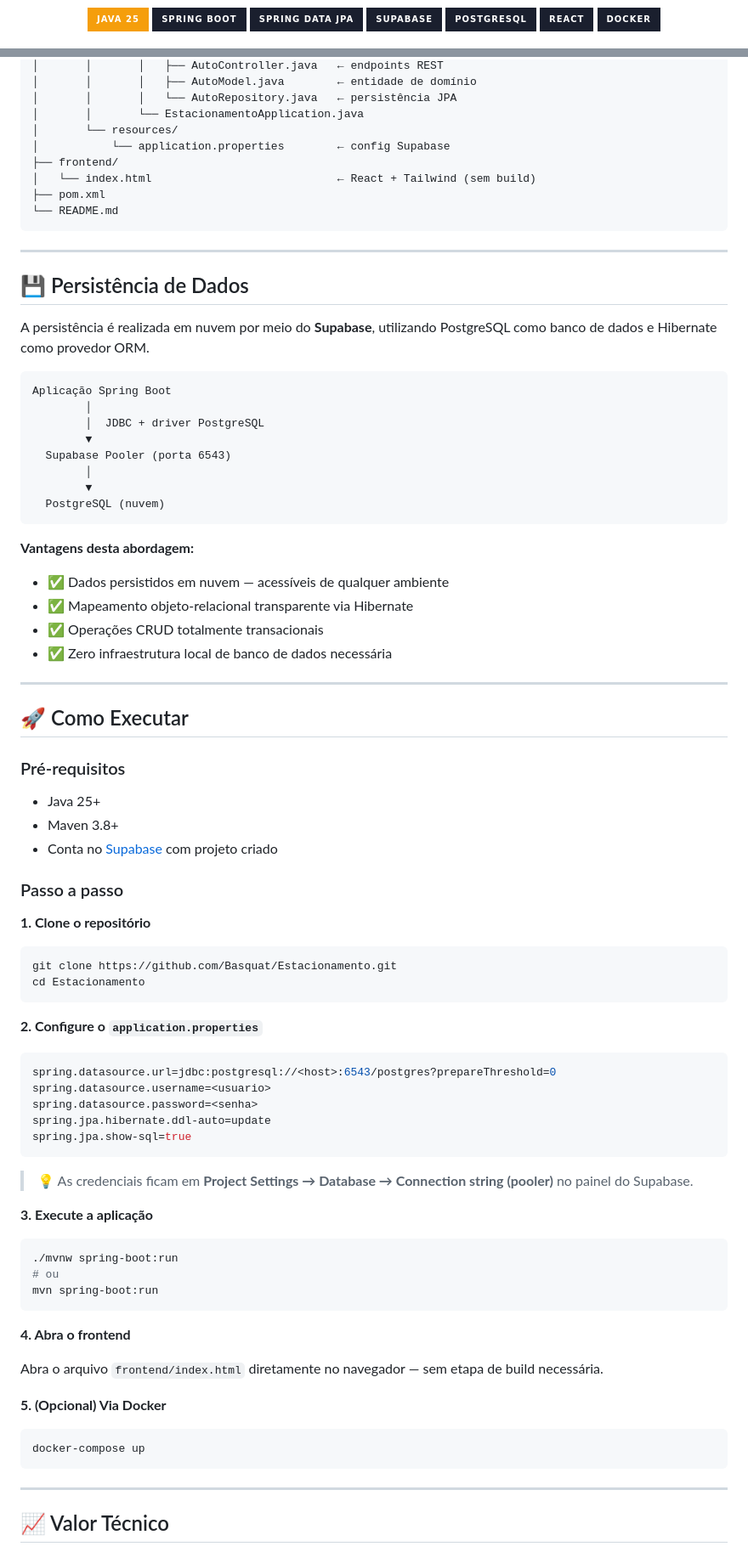
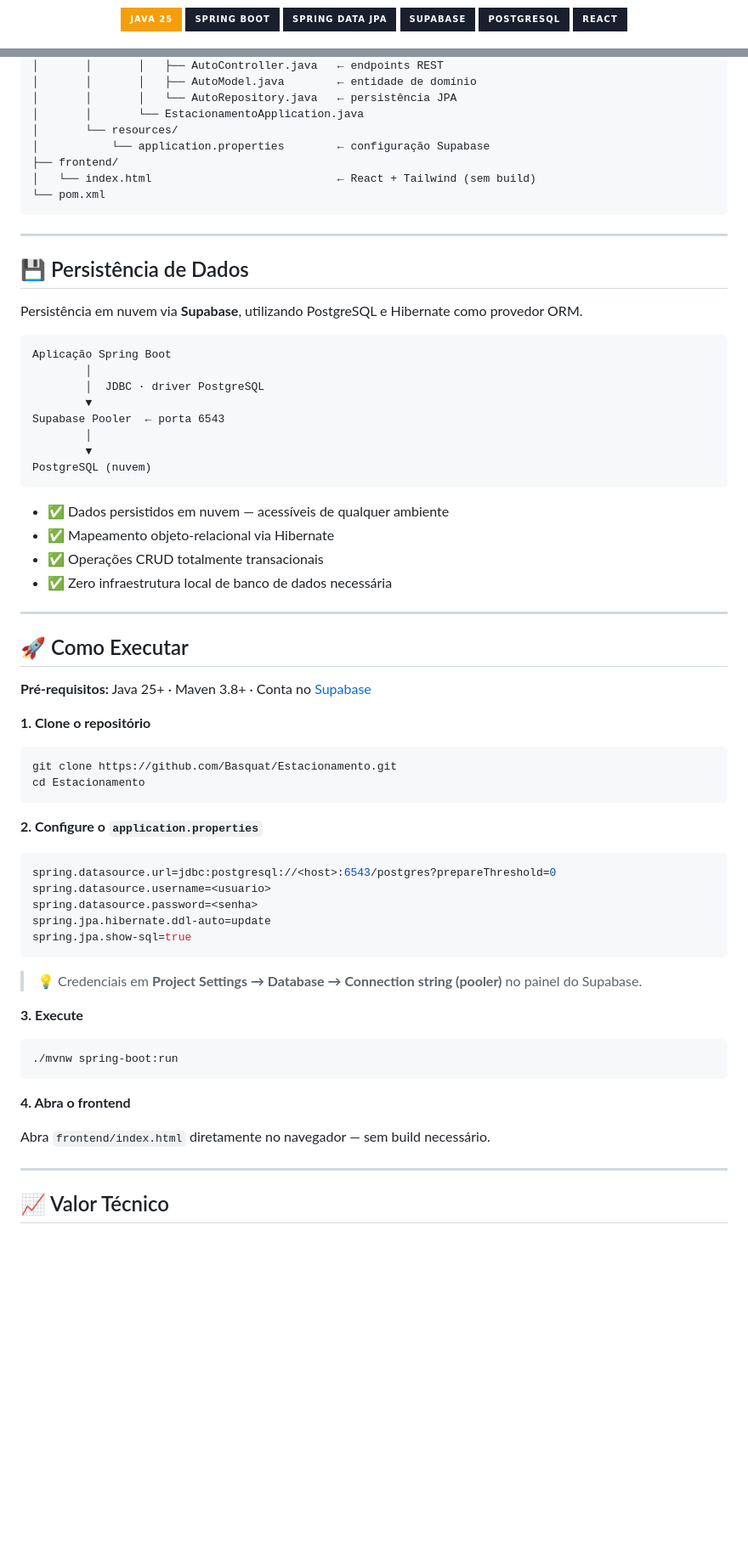
Before and after one commit to Basquat/Estacionamento2, a Markdown page: README.md, 2 parts joined by grey strips. Shown at 85% size. GitHub-like rendering; badges without logos; blank space fills up the shorter version.

Commit message:
Atualizar o README.md

````diff
--- a/README.md
+++ b/README.md
@@ -22,7 +14,6 @@
   <img src="https://img.shields.io/badge/Supabase-1a1f2e?style=for-the-badge&logo=supabase&logoColor=3ECF8E" />
   <img src="https://img.shields.io/badge/PostgreSQL-1a1f2e?style=for-the-badge&logo=postgresql&logoColor=5b9cf6" />
   <img src="https://img.shields.io/badge/React-1a1f2e?style=for-the-badge&logo=react&logoColor=38BDF8" />
-  <img src="https://img.shields.io/badge/Docker-1a1f2e?style=for-the-badge&logo=docker&logoColor=38BDF8" />
 </p>
 
 <p align="center">
@@ -173,33 +140,31 @@ Estacionamento/
 │       │       │   └── AutoRepository.java   ← persistência JPA
 │       │       └── EstacionamentoApplication.java
 │       └── resources/
-│           └── application.properties        ← config Supabase
+│           └── application.properties        ← configuração Supabase
 ├── frontend/
 │   └── index.html                            ← React + Tailwind (sem build)
-├── pom.xml
-└── README.md
+└── pom.xml
 ```
 
 ---
 
 ## 💾 Persistência de Dados
 
-A persistência é realizada em nuvem por meio do **Supabase**, utilizando PostgreSQL como banco de dados e Hibernate como provedor ORM.
+Persistência em nuvem via **Supabase**, utilizando PostgreSQL e Hibernate como provedor ORM.
 
 ```
 Aplicação Spring Boot
         │
-        │  JDBC + driver PostgreSQL
+        │  JDBC · driver PostgreSQL
         ▼
-  Supabase Pooler (porta 6543)
+Supabase Pooler  ← porta 6543
         │
         ▼
-  PostgreSQL (nuvem)
+PostgreSQL (nuvem)
 ```
 
-**Vantagens desta abordagem:**
 - ✅ Dados persistidos em nuvem — acessíveis de qualquer ambiente
-- ✅ Mapeamento objeto-relacional transparente via Hibernate
+- ✅ Mapeamento objeto-relacional via Hibernate
 - ✅ Operações CRUD totalmente transacionais
 - ✅ Zero infraestrutura local de banco de dados necessária
 
@@ -207,13 +172,7 @@ Aplicação Spring Boot
 
 ## 🚀 Como Executar
 
-### Pré-requisitos
-
-- Java 25+
-- Maven 3.8+
-- Conta no [Supabase](https://supabase.com) com projeto criado
-
-### Passo a passo
+**Pré-requisitos:** Java 25+ · Maven 3.8+ · Conta no [Supabase](https://supabase.com)
 
 **1. Clone o repositório**
 ```bash
@@ -230,23 +189,16 @@ spring.jpa.hibernate.ddl-auto=update
 spring.jpa.show-sql=true
 ```
 
-> 💡 As credenciais ficam em **Project Settings → Database → Connection string (pooler)** no painel do Supabase.
+> 💡 Credenciais em **Project Settings → Database → Connection string (pooler)** no painel do Supabase.
 
-**3. Execute a aplicação**
+**3. Execute**
 ```bash
 ./mvnw spring-boot:run
-# ou
-mvn spring-boot:run
 ```
 
 **4. Abra o frontend**
 
-Abra o arquivo `frontend/index.html` diretamente no navegador — sem etapa de build necessária.
-
-**5. (Opcional) Via Docker**
-```bash
-docker-compose up
-```
+Abra `frontend/index.html` diretamente no navegador — sem build necessário.
 
 ---
 
````
Also changed, not shown: other parts of README.md (+53 -90 lines).
